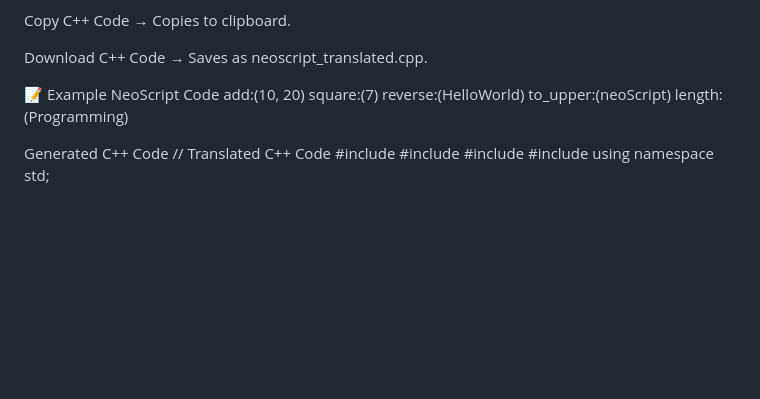
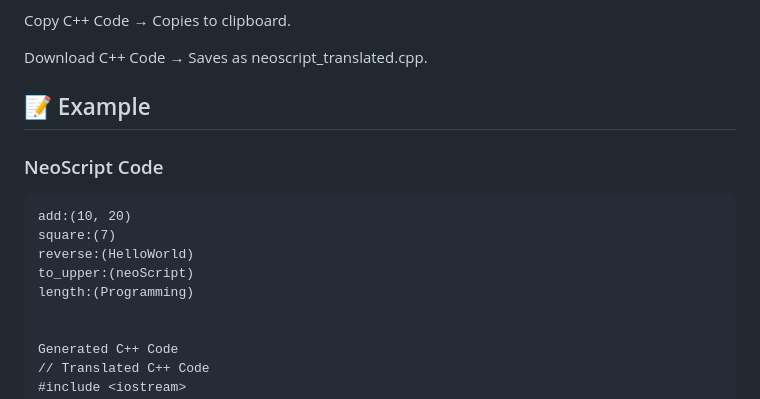
Before and after one commit to AarushiThepadia/NeoScript-Compiler, a Markdown page: README.md, the part around the change. GitHub-like rendering; blank space fills up the shorter version.

````diff
--- a/README.md
+++ b/README.md
@@ -70,13 +70,17 @@ Copy C++ Code → Copies to clipboard.
 
 Download C++ Code → Saves as neoscript_translated.cpp.
 
-📝 Example
-NeoScript Code
+## 📝 Example
+
+### NeoScript Code
+
+```neoscript
 add:(10, 20)
 square:(7)
 reverse:(HelloWorld)
 to_upper:(neoScript)
 length:(Programming)
+
 
 Generated C++ Code
 // Translated C++ Code
````
